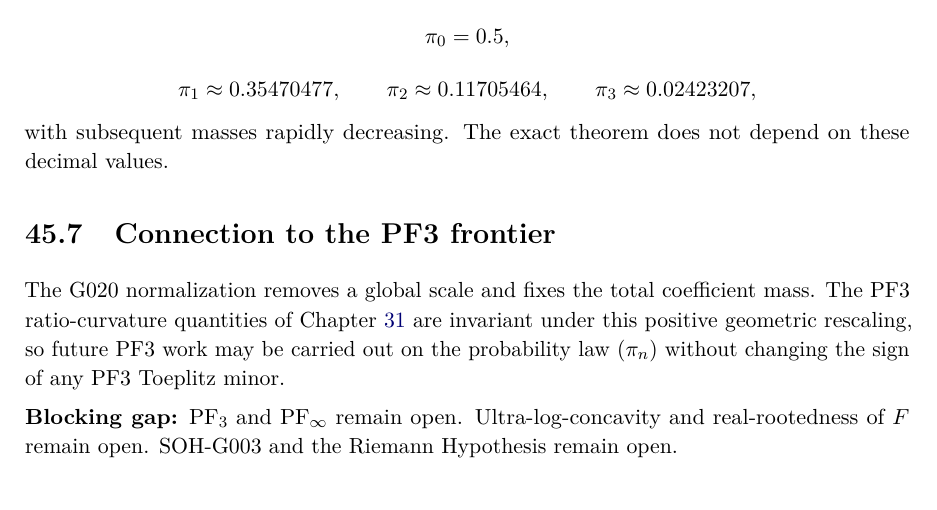
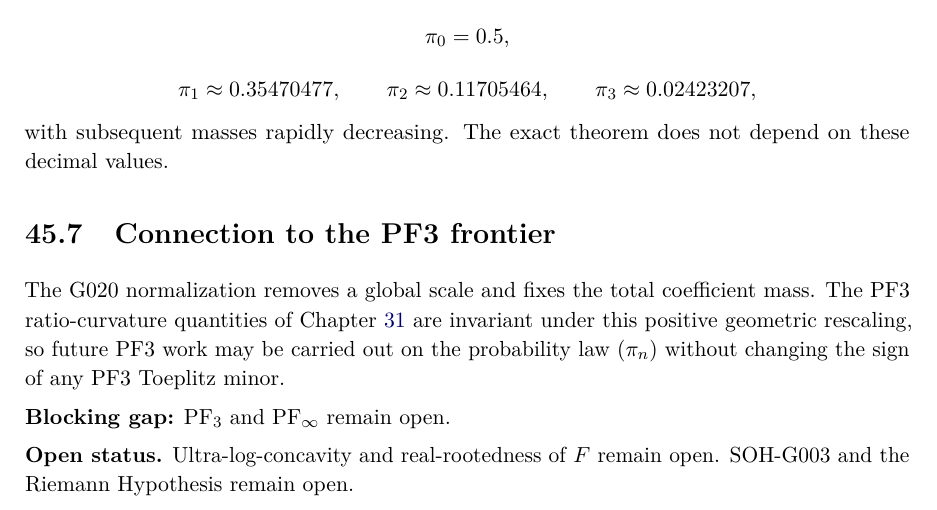
Before and after one commit to AdrianLipa90/secret-of-a-half, a LaTeX thesis (monograph/main.tex, which reads monograph/chapters/45_canonical_half_mass_pf2_law.tex): part of page 201 of 218, cut so that both start at the same text. Compiled offline with pdfLaTeX.

Commit message:
SOH-G020 wrap proof firewall without changing status

```diff
--- a/monograph/chapters/45_canonical_half_mass_pf2_law.tex
+++ b/monograph/chapters/45_canonical_half_mass_pf2_law.tex
@@ -149,4 +149,6 @@ with subsequent masses rapidly decreasing.  The exact theorem does not depend on
 
 The G020 normalization removes a global scale and fixes the total coefficient mass.  The PF3 ratio-curvature quantities of Chapter~\ref{chap:pf3-ratio-curvature} are invariant under this positive geometric rescaling, so future PF3 work may be carried out on the probability law \((\pi_n)\) without changing the sign of any PF3 Toeplitz minor.
 
-\gap{PF$_3$ and PF$_\infty$ remain open.  Ultra-log-concavity and real-rootedness of \(F\) remain open.  SOH-G003 and the Riemann Hypothesis remain open.}
+\gap{PF$_3$ and PF$_\infty$ remain open.}
+
+\noindent\textbf{Open status.} Ultra-log-concavity and real-rootedness of \(F\) remain open.  SOH-G003 and the Riemann Hypothesis remain open.
```
